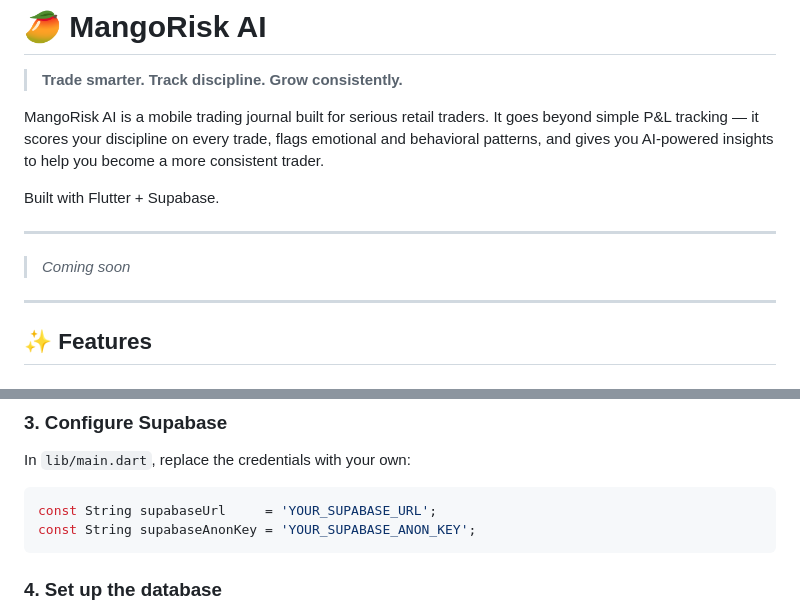
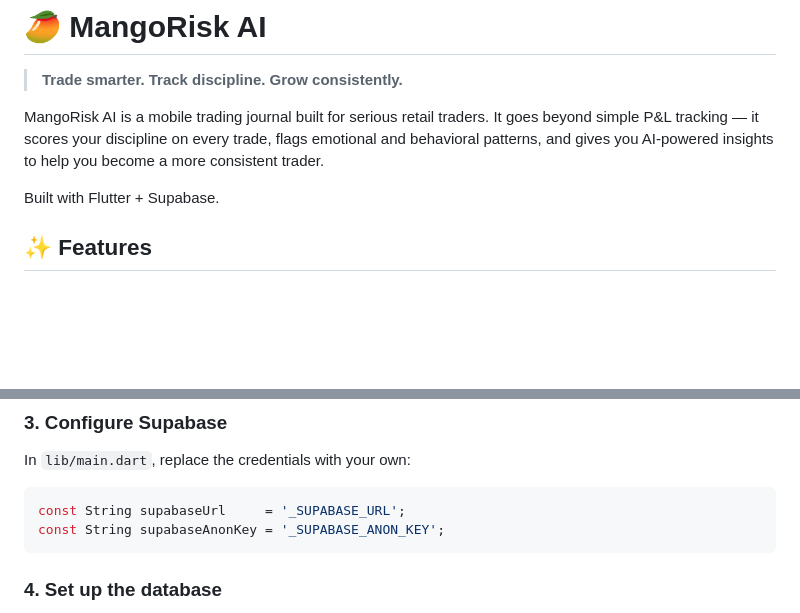
Before and after one commit to kaybaah05/Mangorisk-AI, a Markdown page: README.md, 2 parts joined by grey strips. Rendered like a GitHub page; blank space fills up the shorter version.

````diff
--- a/README.md
+++ b/README.md
@@ -6,13 +6,6 @@ MangoRisk AI is a mobile trading journal built for serious retail traders. It go
 
 Built with Flutter + Supabase.
 
----
-
-
-
-> _Coming soon_
-
----
 
 ## ✨ Features
 
@@ -143,8 +136,8 @@ flutter pub get
 
 In `lib/main.dart`, replace the credentials with your own:
 ```dart
-const String supabaseUrl     = 'YOUR_SUPABASE_URL';
-const String supabaseAnonKey = 'YOUR_SUPABASE_ANON_KEY';
+const String supabaseUrl     = '_SUPABASE_URL';
+const String supabaseAnonKey = '_SUPABASE_ANON_KEY';
 ```
 
 ### 4. Set up the database
````
